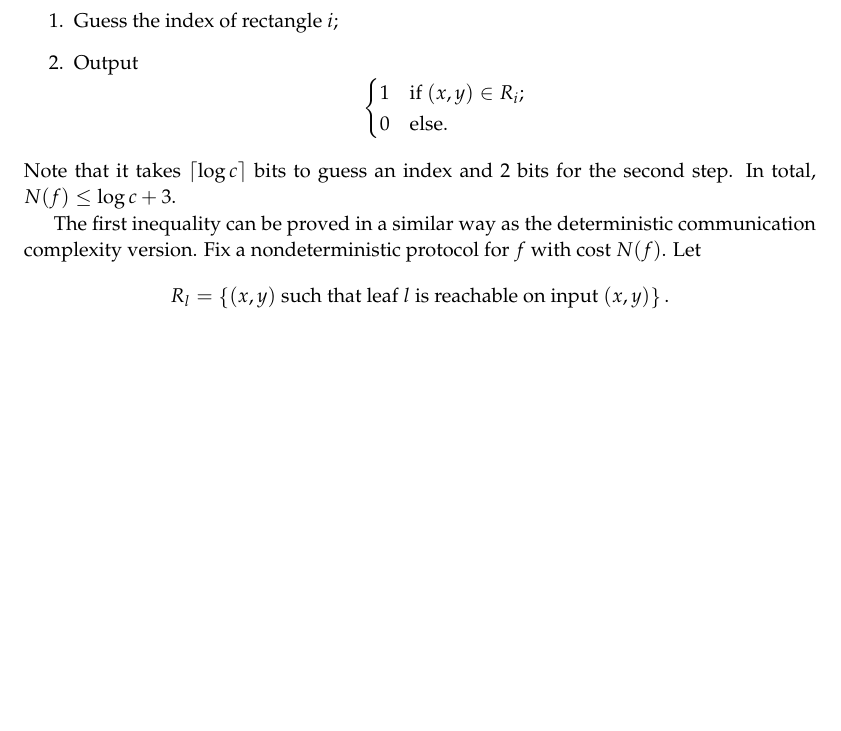
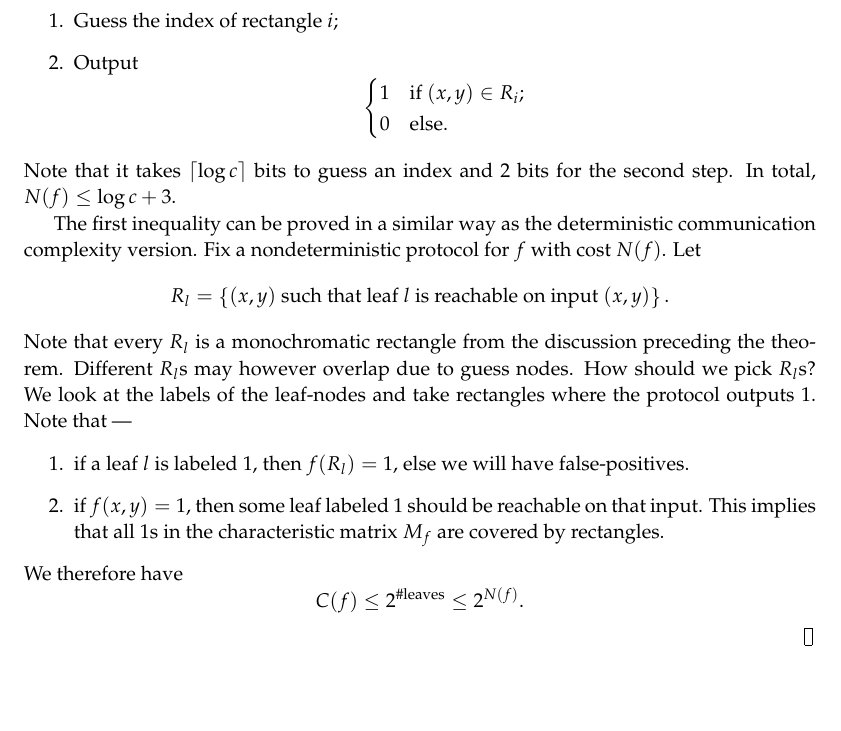
Before and after one commit to pratikac/cs289scribe, a LaTeX document (lec5.tex): part of page 8 of 10, cut so that both start at the same text, the shorter picture padded with empty space. Compiled offline with pdfLaTeX.

Commit message:
half-finished proof is in

```diff
--- a/lec5.tex
+++ b/lec5.tex
@@ -328,7 +328,15 @@ The first inequality can be proved in a similar way as the deterministic communi
 $$
 R_l = \cbrac{ (x,y)\ \mathrm{such\ that\ leaf}\ l\ \mathrm{is\ reachable\ on\ input}\ (x,y) }.
 $$
-
+Note that every $R_l$ is a monochromatic rectangle from the discussion preceding the theorem. Different $R_l$s may however overlap due to guess nodes. How should we pick $R_l$s? We look at the labels of the leaf-nodes and take rectangles where the protocol outputs 1. Note that ---
+\begin{enumerate}
+    \item if a leaf $l$ is labeled 1, then $f(R_l) = 1$, else we will have false-positives.
+    \item if $f(x,y) = 1$, then some leaf labeled 1 should be reachable on that input. This implies that all $1$s in the characteristic matrix $\mf$ are covered by rectangles.
+\end{enumerate}
+We therefore have
+$$
+\cf \leq 2^{\# \mathrm{leaves}} \leq 2^{\nf}.
+$$
 \end{proof}
 
 
```
Also changed, not shown: lec5.pdf.
